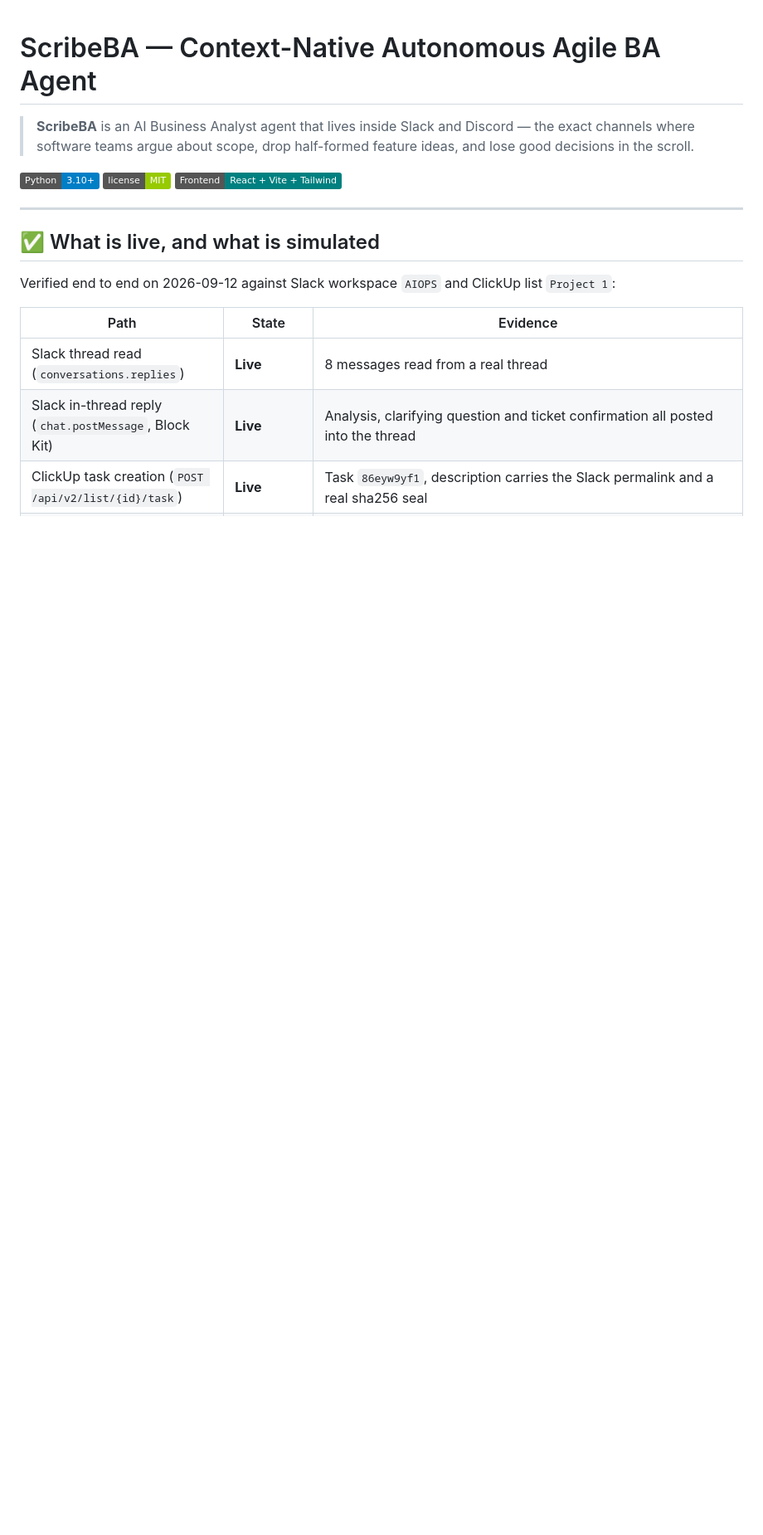
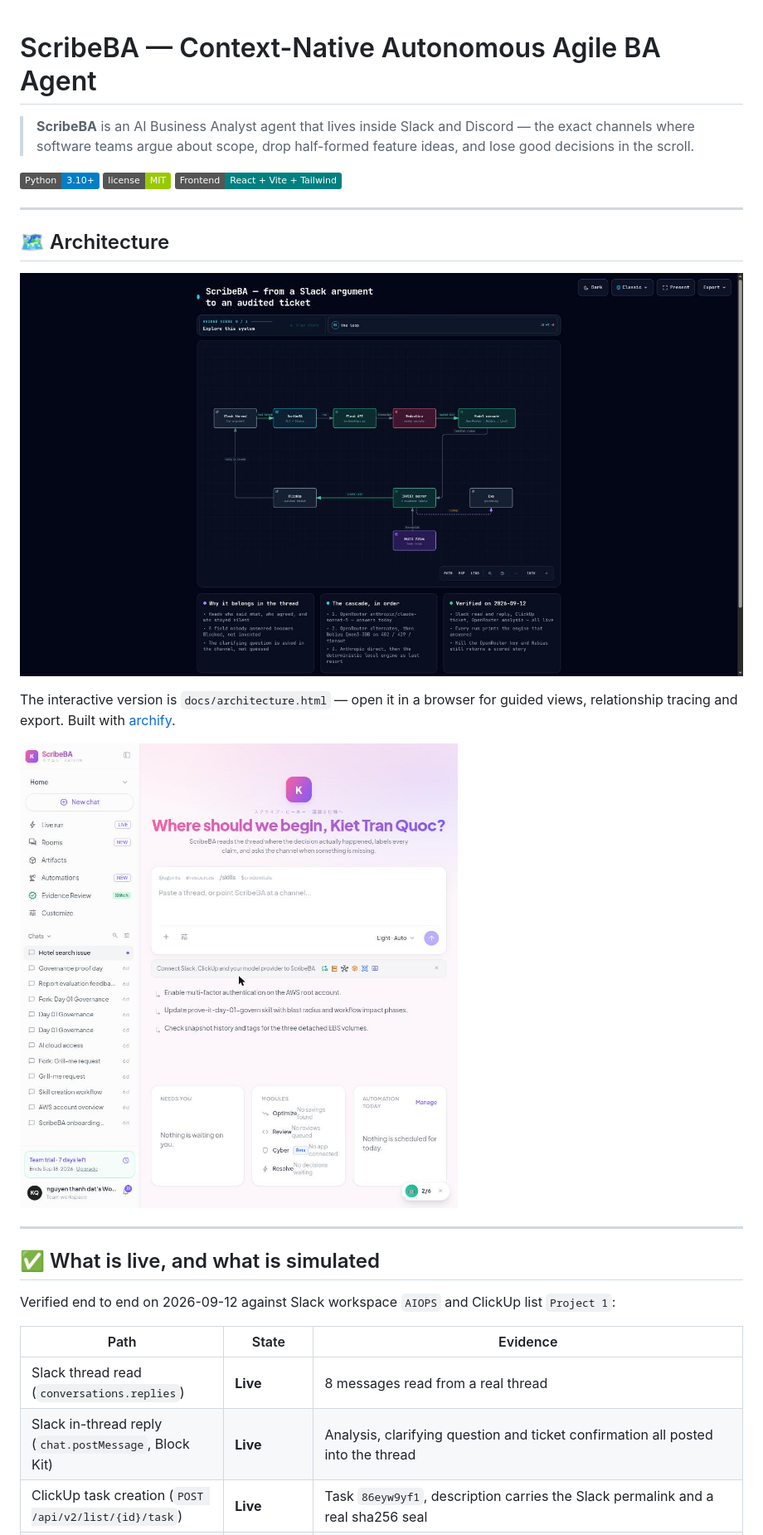
Before and after one commit to kietoichoiDXD/KAFKON, a Markdown page: README.md, the part around the change. Shown at 83% size. GitHub-like rendering; pictures changed too: docs/architecture.png (added), docs/ui-studio.png (added); badges without logos; blank space fills up the shorter version.

Commit message:
docs: architecture diagram, and product screenshots in the README
Built with archify: a validated, self-contained HTML diagram of the path we
actually run - Slack thread, redaction, model cascade, INVEST scorer, ClickUp -
plus the skill files that drive it. The three vendors collapse into one node
with the order in a card rather than three edges competing for one corridor,
which is what the tool's own guidance asks for.

Showcase validation passes with 0 diagnostics; docs/architecture.json is the
source, docs/architecture.html the delivered artifact (sha256 1dc59dde…).

README now opens with the diagram and a shot of the studio, so the repo shows
what the thing looks like before asking anyone to install it.

Co-Authored-By: Claude Opus 5 (1M context) <noreply@anthropic.com>
Claude-Session: https://claude.ai/code/session_01Mofm6sAg7HboyGNrFSQm5C

```diff
--- a/README.md
+++ b/README.md
@@ -5,6 +5,17 @@
 [![Python](https://img.shields.io/badge/Python-3.10%2B-blue.svg)](https://python.org)
 [![License](https://img.shields.io/badge/license-MIT-green.svg)](LICENSE)
 [![React](https://img.shields.io/badge/Frontend-React%20%2B%20Vite%20%2B%20Tailwind-teal.svg)](http://localhost:3000)
+
+---
+
+## 🗺️ Architecture
+
+![ScribeBA architecture](docs/architecture.png)
+
+The interactive version is `docs/architecture.html` — open it in a browser for guided views,
+relationship tracing and export. Built with [archify](https://github.com/tt-a1i/archify).
+
+![ScribeBA Studio](docs/ui-studio.png)
 
 ---
 
```
Also changed, not shown: docs/ui-home.png (added), 2 other files.
